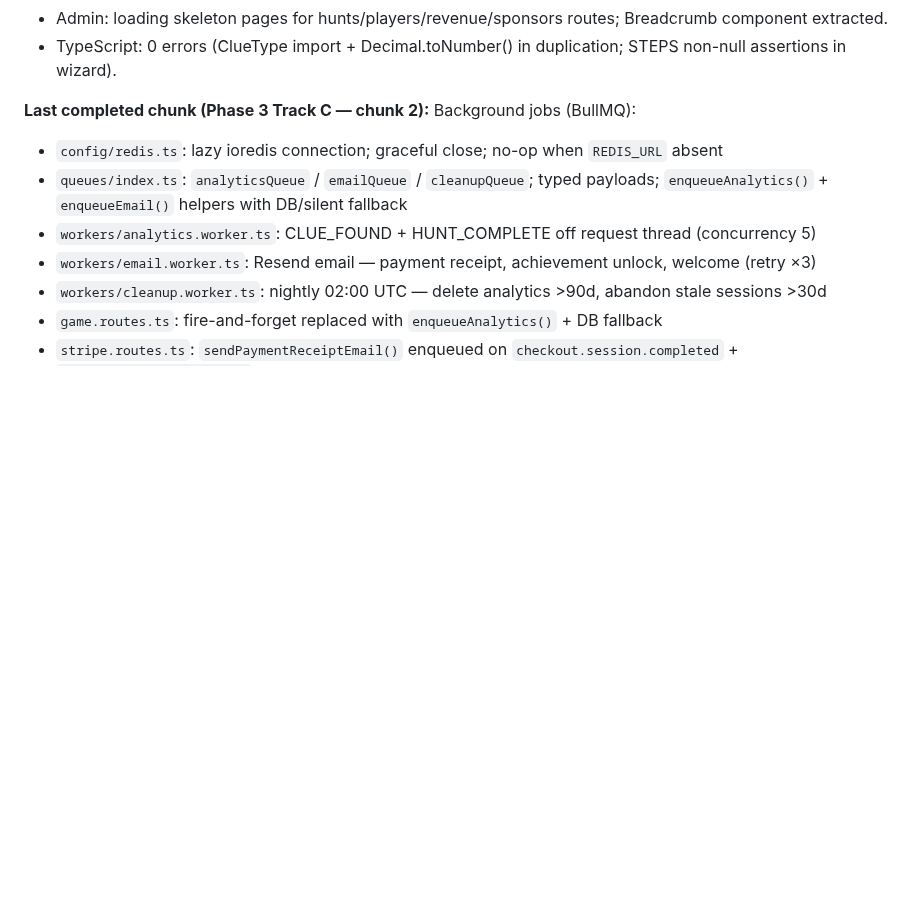
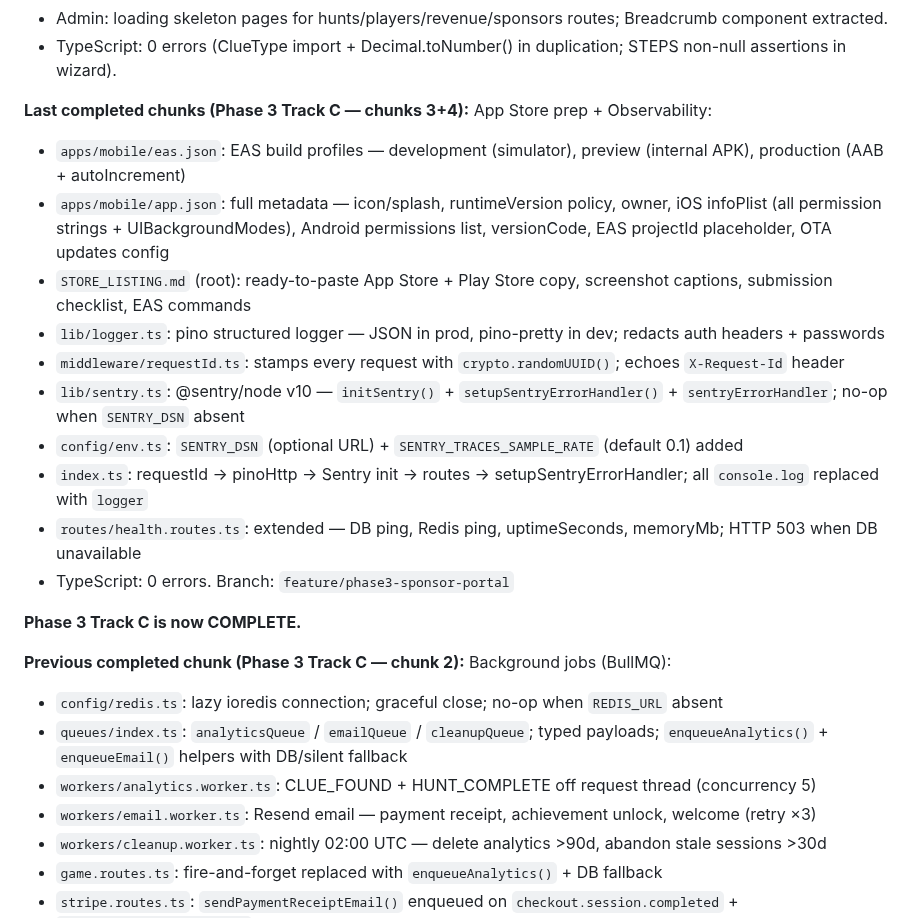
Before and after one commit to TaVlala/Treasure-Hunt, a Markdown page: CLAUDE.md, the part around the change. GitHub-like rendering; blank space fills up the shorter version.

Commit message:
chore: update PROGRESS.md + CLAUDE.md after Track C chunks 3+4
Co-Authored-By: Claude Sonnet 4.6 <noreply@anthropic.com>

```diff
--- a/CLAUDE.md
+++ b/CLAUDE.md
@@ -43,7 +43,21 @@ hunt tickets, and tourism board contracts.
 - Admin: loading skeleton pages for hunts/players/revenue/sponsors routes; Breadcrumb component extracted.
 - TypeScript: 0 errors (ClueType import + Decimal.toNumber() in duplication; STEPS non-null assertions in wizard).
 
-**Last completed chunk (Phase 3 Track C — chunk 2):** Background jobs (BullMQ):
+**Last completed chunks (Phase 3 Track C — chunks 3+4):** App Store prep + Observability:
+- `apps/mobile/eas.json`: EAS build profiles — development (simulator), preview (internal APK), production (AAB + autoIncrement)
+- `apps/mobile/app.json`: full metadata — icon/splash, runtimeVersion policy, owner, iOS infoPlist (all permission strings + UIBackgroundModes), Android permissions list, versionCode, EAS projectId placeholder, OTA updates config
+- `STORE_LISTING.md` (root): ready-to-paste App Store + Play Store copy, screenshot captions, submission checklist, EAS commands
+- `lib/logger.ts`: pino structured logger — JSON in prod, pino-pretty in dev; redacts auth headers + passwords
+- `middleware/requestId.ts`: stamps every request with `crypto.randomUUID()`; echoes `X-Request-Id` header
+- `lib/sentry.ts`: @sentry/node v10 — `initSentry()` + `setupSentryErrorHandler()` + `sentryErrorHandler`; no-op when `SENTRY_DSN` absent
+- `config/env.ts`: `SENTRY_DSN` (optional URL) + `SENTRY_TRACES_SAMPLE_RATE` (default 0.1) added
+- `index.ts`: requestId → pinoHttp → Sentry init → routes → setupSentryErrorHandler; all `console.log` replaced with `logger`
+- `routes/health.routes.ts`: extended — DB ping, Redis ping, uptimeSeconds, memoryMb; HTTP 503 when DB unavailable
+- TypeScript: 0 errors. Branch: `feature/phase3-sponsor-portal`
+
+**Phase 3 Track C is now COMPLETE.**
+
+**Previous completed chunk (Phase 3 Track C — chunk 2):** Background jobs (BullMQ):
 - `config/redis.ts`: lazy ioredis connection; graceful close; no-op when `REDIS_URL` absent
 - `queues/index.ts`: `analyticsQueue` / `emailQueue` / `cleanupQueue`; typed payloads; `enqueueAnalytics()` + `enqueueEmail()` helpers with DB/silent fallback
 - `workers/analytics.worker.ts`: CLUE_FOUND + HUNT_COMPLETE off request thread (concurrency 5)
```
Also changed, not shown: docs/PROGRESS.md (+2 -1 lines).
